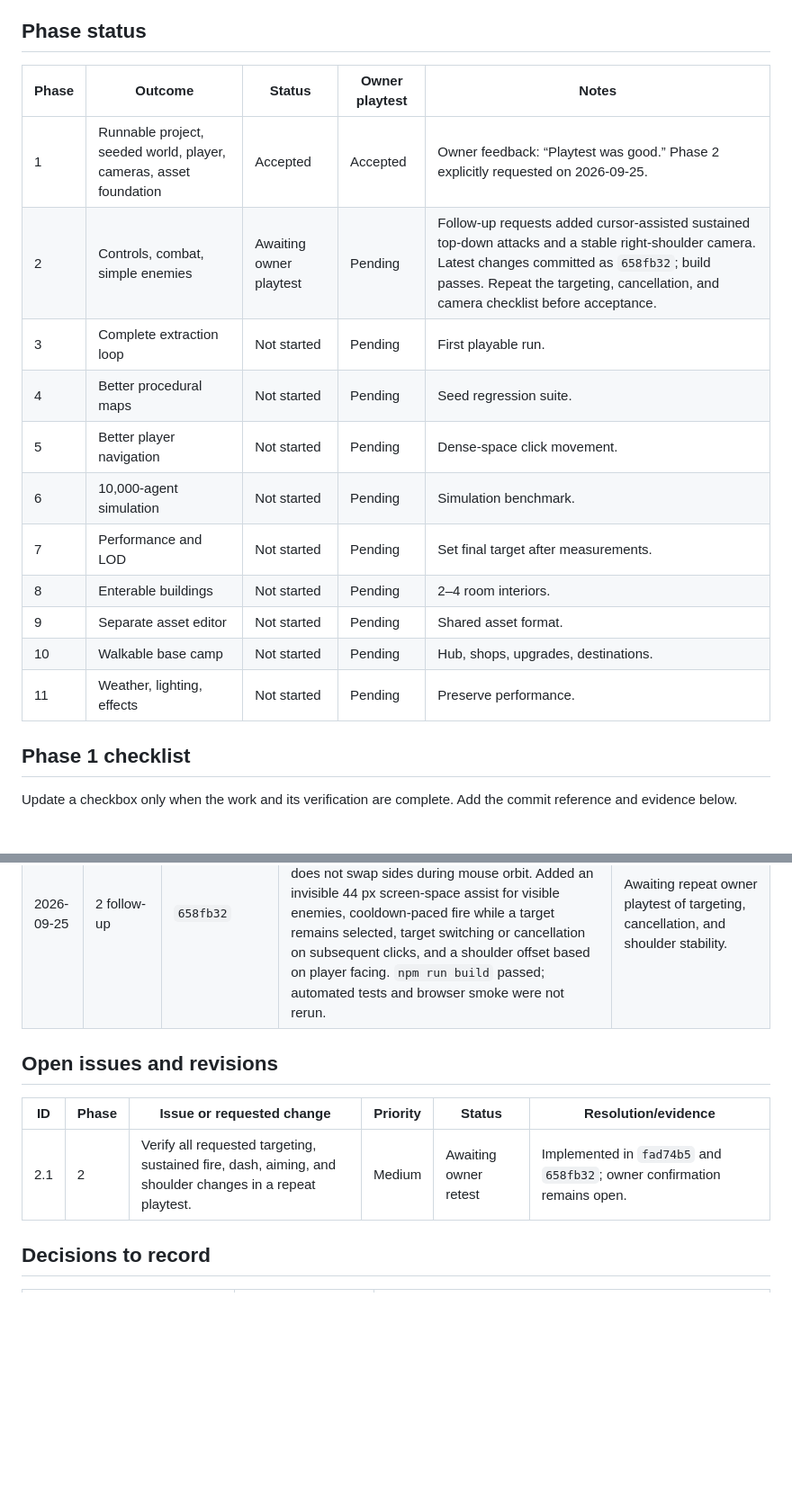
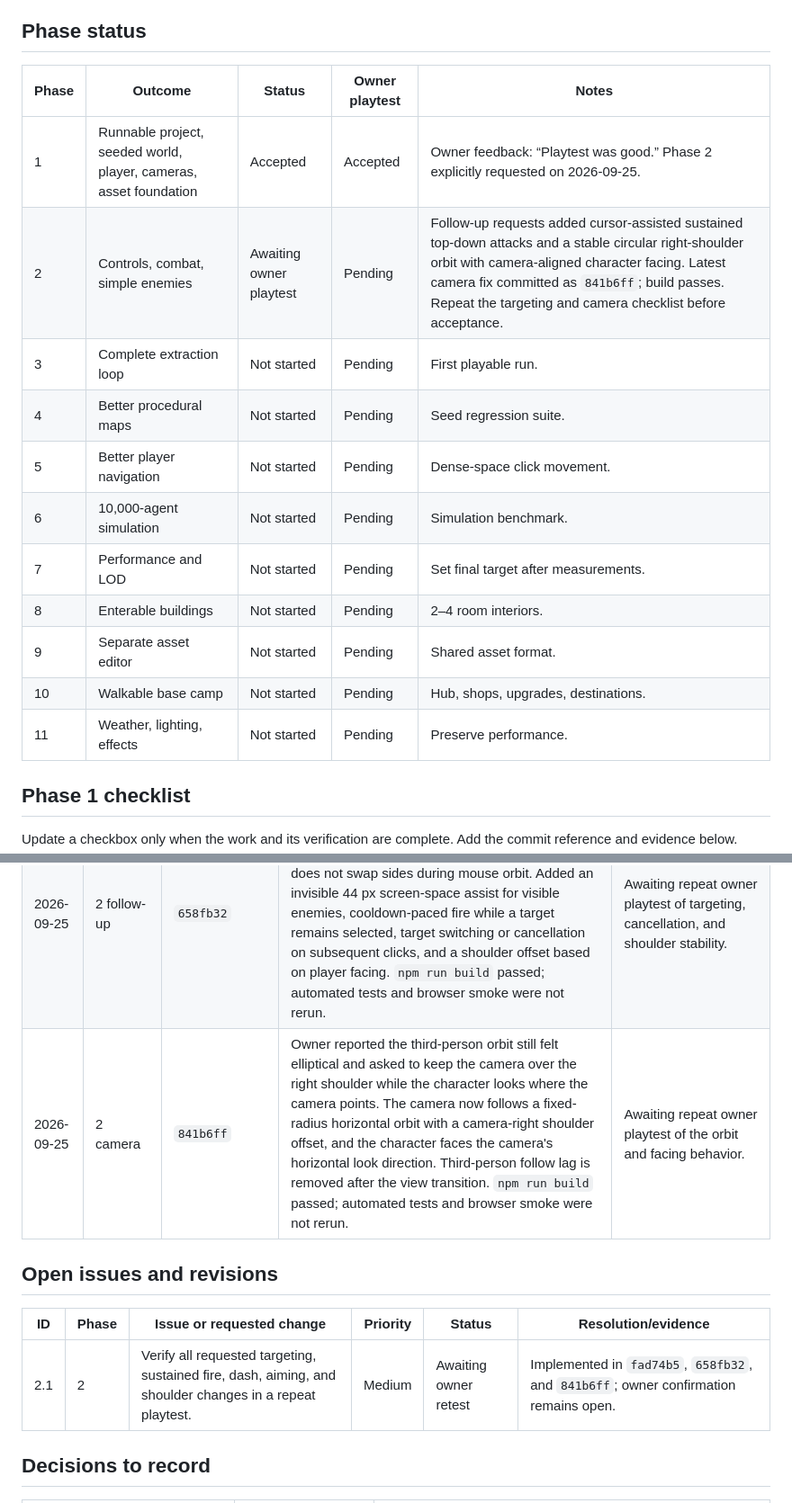
Before and after one commit to Jan-coder103/LastLight, a Markdown page: tracker.md, 2 parts joined by grey strips. Shown at 90% size. GitHub-like rendering; blank space fills up the shorter version.

```diff
--- a/tracker.md
+++ b/tracker.md
@@ -7,19 +7,19 @@ Next authorized work: Owner retests the Phase 2 revisions and records acceptance
 
 ## Phase status
 
-| Phase | Outcome                                                           | Status                  | Owner playtest | Notes                                                                                                                                                                                                                                    |
-| ----- | ----------------------------------------------------------------- | ----------------------- | -------------- | ---------------------------------------------------------------------------------------------------------------------------------------------------------------------------------------------------------------------------------------- |
-| 1     | Runnable project, seeded world, player, cameras, asset foundation | Accepted                | Accepted       | Owner feedback: “Playtest was good.” Phase 2 explicitly requested on 2026-09-25.                                                                                                                                                         |
-| 2     | Controls, combat, simple enemies                                  | Awaiting owner playtest | Pending        | Follow-up requests added cursor-assisted sustained top-down attacks and a stable right-shoulder camera. Latest changes committed as `658fb32`; build passes. Repeat the targeting, cancellation, and camera checklist before acceptance. |
-| 3     | Complete extraction loop                                          | Not started             | Pending        | First playable run.                                                                                                                                                                                                                      |
-| 4     | Better procedural maps                                            | Not started             | Pending        | Seed regression suite.                                                                                                                                                                                                                   |
-| 5     | Better player navigation                                          | Not started             | Pending        | Dense-space click movement.                                                                                                                                                                                                              |
-| 6     | 10,000-agent simulation                                           | Not started             | Pending        | Simulation benchmark.                                                                                                                                                                                                                    |
-| 7     | Performance and LOD                                               | Not started             | Pending        | Set final target after measurements.                                                                                                                                                                                                     |
-| 8     | Enterable buildings                                               | Not started             | Pending        | 2–4 room interiors.                                                                                                                                                                                                                      |
-| 9     | Separate asset editor                                             | Not started             | Pending        | Shared asset format.                                                                                                                                                                                                                     |
-| 10    | Walkable base camp                                                | Not started             | Pending        | Hub, shops, upgrades, destinations.                                                                                                                                                                                                      |
-| 11    | Weather, lighting, effects                                        | Not started             | Pending        | Preserve performance.                                                                                                                                                                                                                    |
+| Phase | Outcome                                                           | Status                  | Owner playtest | Notes                                                                                                                                                                                                                                                                     |
+| ----- | ----------------------------------------------------------------- | ----------------------- | -------------- | ------------------------------------------------------------------------------------------------------------------------------------------------------------------------------------------------------------------------------------------------------------------------- |
+| 1     | Runnable project, seeded world, player, cameras, asset foundation | Accepted                | Accepted       | Owner feedback: “Playtest was good.” Phase 2 explicitly requested on 2026-09-25.                                                                                                                                                                                          |
+| 2     | Controls, combat, simple enemies                                  | Awaiting owner playtest | Pending        | Follow-up requests added cursor-assisted sustained top-down attacks and a stable circular right-shoulder orbit with camera-aligned character facing. Latest camera fix committed as `841b6ff`; build passes. Repeat the targeting and camera checklist before acceptance. |
+| 3     | Complete extraction loop                                          | Not started             | Pending        | First playable run.                                                                                                                                                                                                                                                       |
+| 4     | Better procedural maps                                            | Not started             | Pending        | Seed regression suite.                                                                                                                                                                                                                                                    |
+| 5     | Better player navigation                                          | Not started             | Pending        | Dense-space click movement.                                                                                                                                                                                                                                               |
+| 6     | 10,000-agent simulation                                           | Not started             | Pending        | Simulation benchmark.                                                                                                                                                                                                                                                     |
+| 7     | Performance and LOD                                               | Not started             | Pending        | Set final target after measurements.                                                                                                                                                                                                                                      |
+| 8     | Enterable buildings                                               | Not started             | Pending        | 2–4 room interiors.                                                                                                                                                                                                                                                       |
+| 9     | Separate asset editor                                             | Not started             | Pending        | Shared asset format.                                                                                                                                                                                                                                                      |
+| 10    | Walkable base camp                                                | Not started             | Pending        | Hub, shops, upgrades, destinations.                                                                                                                                                                                                                                       |
+| 11    | Weather, lighting, effects                                        | Not started             | Pending        | Preserve performance.                                                                                                                                                                                                                                                     |
 
 ## Phase 1 checklist
 
@@ -107,12 +107,13 @@ Update a checkbox only when the work and its verification are complete. Add the
 | 2026-09-25 | 2           | `66a254c`          | `npm test` passed (11 tests); `npm run build` passed; `npm run format:check` passed. Embedded-browser smoke rendered both views at 59–60 FPS / 16.7 ms, confirmed top-down click routing and a ray-based hostile hit, and observed death/restart feedback. Embedded-browser Pointer Lock remains unavailable; drag-to-look works.                                                                                                                                                                    | Awaiting owner playtest of input responsiveness, encounter pacing, dash, and ability feel in both views. |
 | 2026-09-25 | 2 revisions | `fad74b5`          | Owner feedback: top-down Q should dash toward the cursor, show a brief direction cue, and resume the planned route without backtracking; the player should face top-down shots; enemy hover should use a rectangular cursor; third-person aim should reach above the horizon; and the third-person camera should sit slightly right. Changes implemented. `npm run build` passed; formatting was applied. Automated tests and browser smoke were not rerun for this revision.                        | Awaiting repeat owner playtest of the fixes before Phase 2 acceptance.                                   |
 | 2026-09-25 | 2 follow-up | `658fb32`          | Owner requested forgiving top-down enemy clicks, continued attacks until a move/dash/empty click/view switch, and a third-person shoulder that does not swap sides during mouse orbit. Added an invisible 44 px screen-space assist for visible enemies, cooldown-paced fire while a target remains selected, target switching or cancellation on subsequent clicks, and a shoulder offset based on player facing. `npm run build` passed; automated tests and browser smoke were not rerun.         | Awaiting repeat owner playtest of targeting, cancellation, and shoulder stability.                       |
+| 2026-09-25 | 2 camera    | `841b6ff`          | Owner reported the third-person orbit still felt elliptical and asked to keep the camera over the right shoulder while the character looks where the camera points. The camera now follows a fixed-radius horizontal orbit with a camera-right shoulder offset, and the character faces the camera's horizontal look direction. Third-person follow lag is removed after the view transition. `npm run build` passed; automated tests and browser smoke were not rerun.                              | Awaiting repeat owner playtest of the orbit and facing behavior.                                         |
 
 ## Open issues and revisions
 
-| ID  | Phase | Issue or requested change                                                                                | Priority | Status                | Resolution/evidence                                                      |
-| --- | ----- | -------------------------------------------------------------------------------------------------------- | -------- | --------------------- | ------------------------------------------------------------------------ |
-| 2.1 | 2     | Verify all requested targeting, sustained fire, dash, aiming, and shoulder changes in a repeat playtest. | Medium   | Awaiting owner retest | Implemented in `fad74b5` and `658fb32`; owner confirmation remains open. |
+| ID  | Phase | Issue or requested change                                                                                | Priority | Status                | Resolution/evidence                                                                  |
+| --- | ----- | -------------------------------------------------------------------------------------------------------- | -------- | --------------------- | ------------------------------------------------------------------------------------ |
+| 2.1 | 2     | Verify all requested targeting, sustained fire, dash, aiming, and shoulder changes in a repeat playtest. | Medium   | Awaiting owner retest | Implemented in `fad74b5`, `658fb32`, and `841b6ff`; owner confirmation remains open. |
 
 ## Decisions to record
 
```
Also changed, not shown: other parts of tracker.md (+1 -1 lines), HANDOFF.md (+6 -5 lines), README.md (+1 -1 lines).
